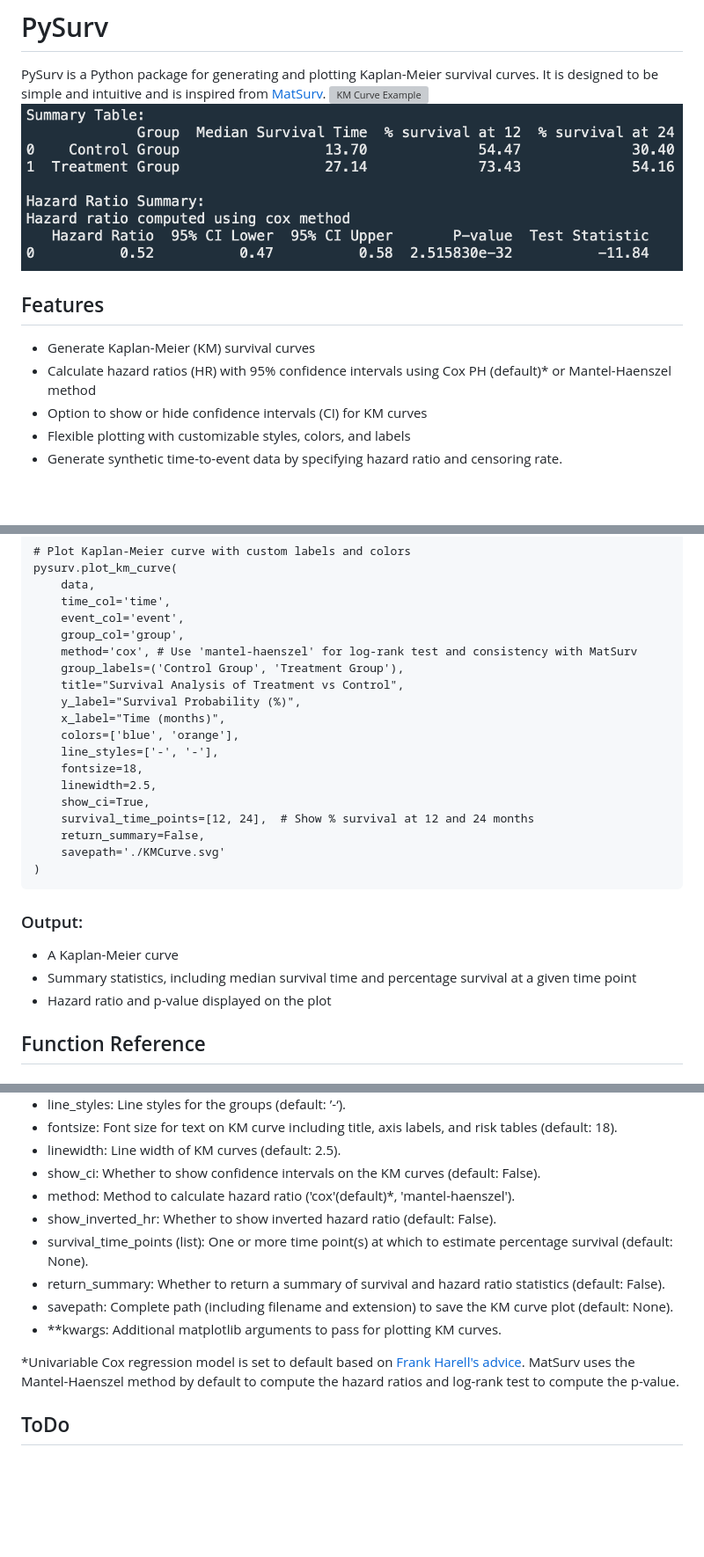
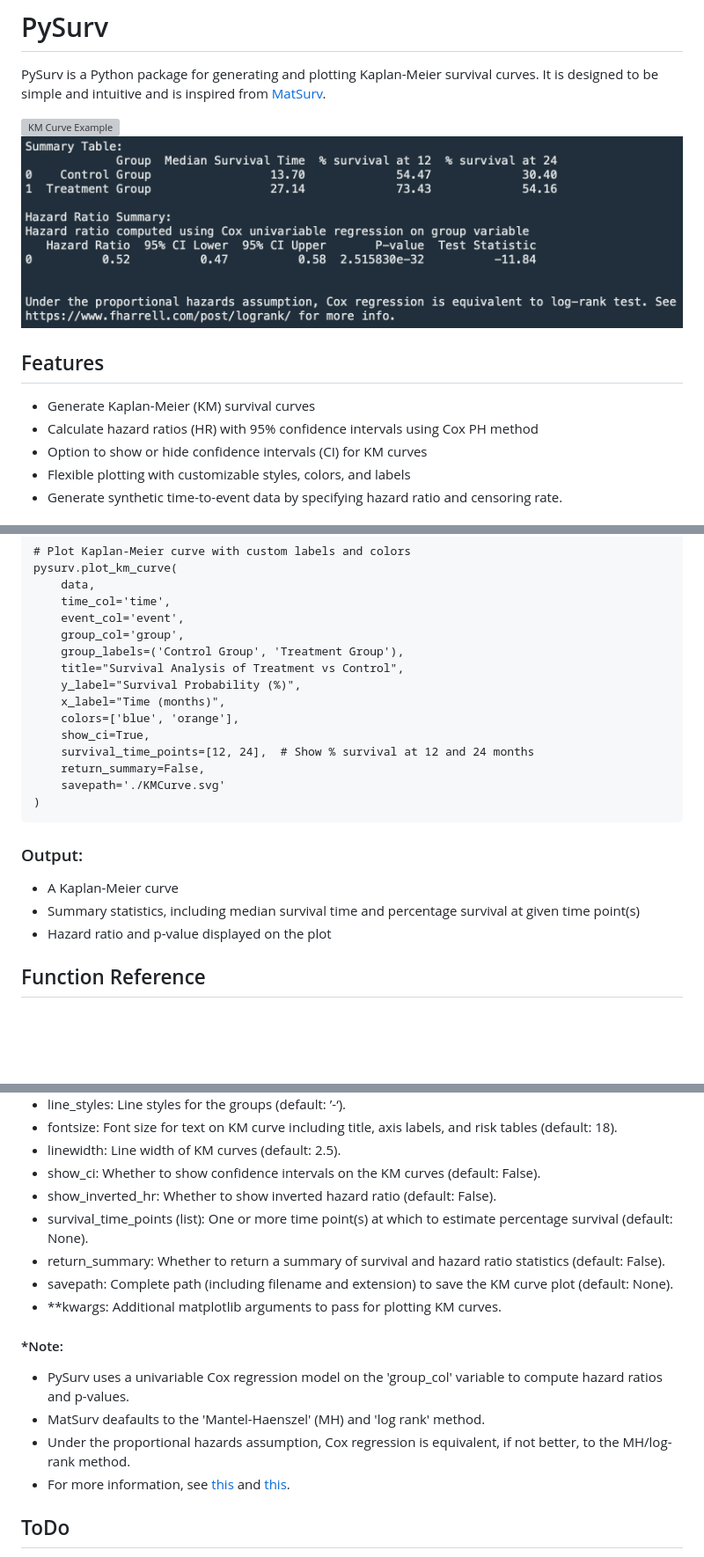
Before and after one commit to pushkarmutha/PySurv, a Markdown page: README.md, 3 parts joined by grey strips. Shown: that part at 88% size. Drawn GitHub-style; pictures changed too: images/Summary.png; blank space fills up the shorter version; grey boxes are pictures that could not be loaded.

Commit message:
Removed MH/logrank method

```diff
--- a/README.md
+++ b/README.md
@@ -1,13 +1,14 @@
 # PySurv
 
 PySurv is a Python package for generating and plotting Kaplan-Meier survival curves. It is designed to be simple and intuitive and is inspired from [MatSurv](https://github.com/aebergl/MatSurv).
+
 ![KM Curve Example](images/KMCurve.svg)
 ![Summary Example](images/Summary.png)
 
 ## Features
 
 - Generate Kaplan-Meier (KM) survival curves
-- Calculate hazard ratios (HR) with 95% confidence intervals using Cox PH (default)* or Mantel-Haenszel method
+- Calculate hazard ratios (HR) with 95% confidence intervals using Cox PH method
 - Option to show or hide confidence intervals (CI) for KM curves
 - Flexible plotting with customizable styles, colors, and labels
 - Generate synthetic time-to-event data by specifying hazard ratio and censoring rate.
@@ -42,15 +43,11 @@ pysurv.plot_km_curve(
     time_col='time',
     event_col='event',
     group_col='group',
-    method='cox', # Use 'mantel-haenszel' for log-rank test and consistency with MatSurv
     group_labels=('Control Group', 'Treatment Group'),
     title="Survival Analysis of Treatment vs Control",
     y_label="Survival Probability (%)",
     x_label="Time (months)",
     colors=['blue', 'orange'],
-    line_styles=['-', '-'],
-    fontsize=18,
-    linewidth=2.5,
     show_ci=True,
     survival_time_points=[12, 24],  # Show % survival at 12 and 24 months
     return_summary=False,
@@ -61,7 +58,7 @@ pysurv.plot_km_curve(
 ### Output:
 
 - A Kaplan-Meier curve
-- Summary statistics, including median survival time and percentage survival at a given time point
+- Summary statistics, including median survival time and percentage survival at given time point(s)
 - Hazard ratio and p-value displayed on the plot
 
 ## Function Reference
@@ -84,14 +81,17 @@ Plots Kaplan-Meier survival curves and calculates hazard ratios, p-values, and c
 - fontsize: Font size for text on KM curve including title, axis labels, and risk tables (default: 18).
 - linewidth: Line width of KM curves (default: 2.5).
 - show_ci: Whether to show confidence intervals on the KM curves (default: False).
-- method: Method to calculate hazard ratio ('cox'(default)*, 'mantel-haenszel').
 - show_inverted_hr: Whether to show inverted hazard ratio (default: False).
 - survival_time_points (list): One or more time point(s) at which to estimate percentage survival (default: None).
 - return_summary: Whether to return a summary of survival and hazard ratio statistics (default: False).
 - savepath: Complete path (including filename and extension) to save the KM curve plot (default: None).
 - **kwargs: Additional matplotlib arguments to pass for plotting KM curves.
 
-*Univariable Cox regression model is set to default based on [Frank Harell's advice](https://discourse.datamethods.org/t/when-is-log-rank-preferred-over-univariable-cox-regression/2344). MatSurv uses the Mantel-Haenszel method by default to compute the hazard ratios and log-rank test to compute the p-value.
+#### \*Note:
+- PySurv uses a univariable Cox regression model on the 'group_col' variable to compute hazard ratios and p-values.
+- MatSurv deafaults to the 'Mantel-Haenszel' (MH) and 'log rank' method.
+- Under the proportional hazards assumption, Cox regression is equivalent, if not better, to the MH/log-rank method.
+- For more information, see [this](https://www.fharrell.com/post/logrank/) and [this](https://discourse.datamethods.org/t/when-is-log-rank-preferred-over-univariable-cox-regression/2344).
 
 ## ToDo
 - Clean up and organize the code
```
Also changed, not shown: 12 other files.
